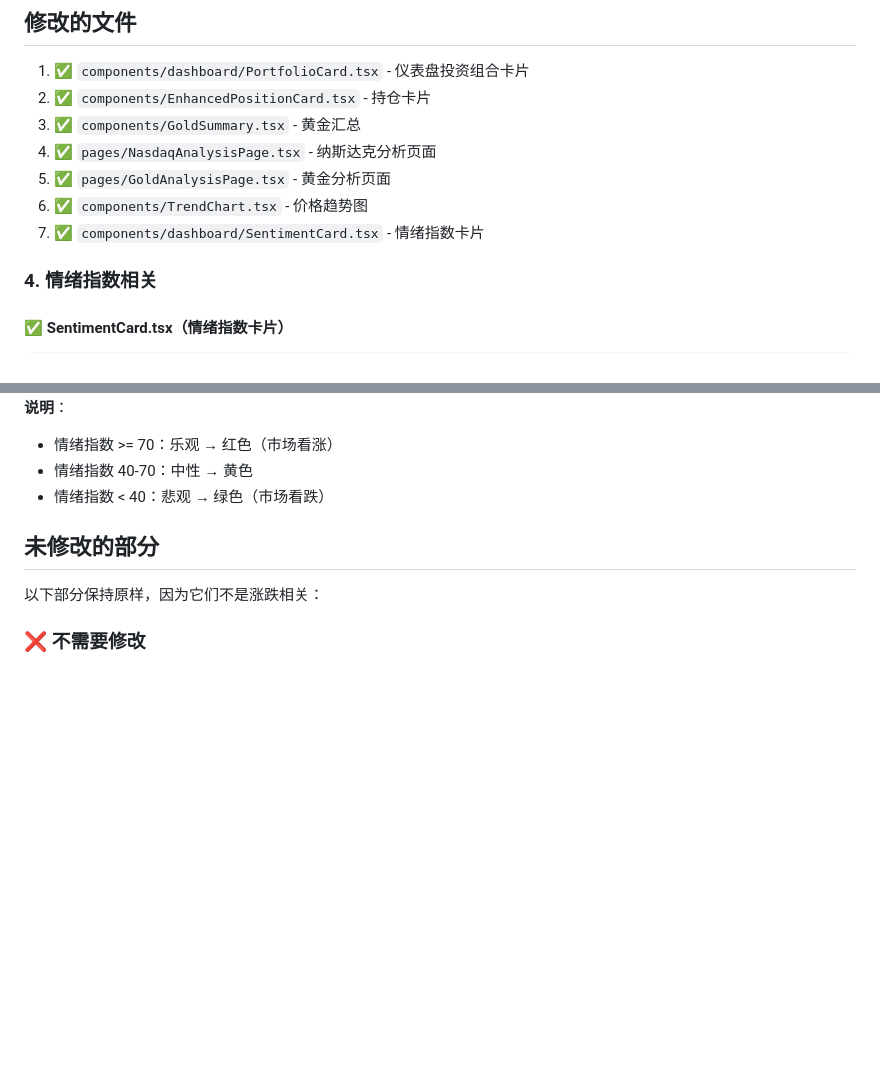
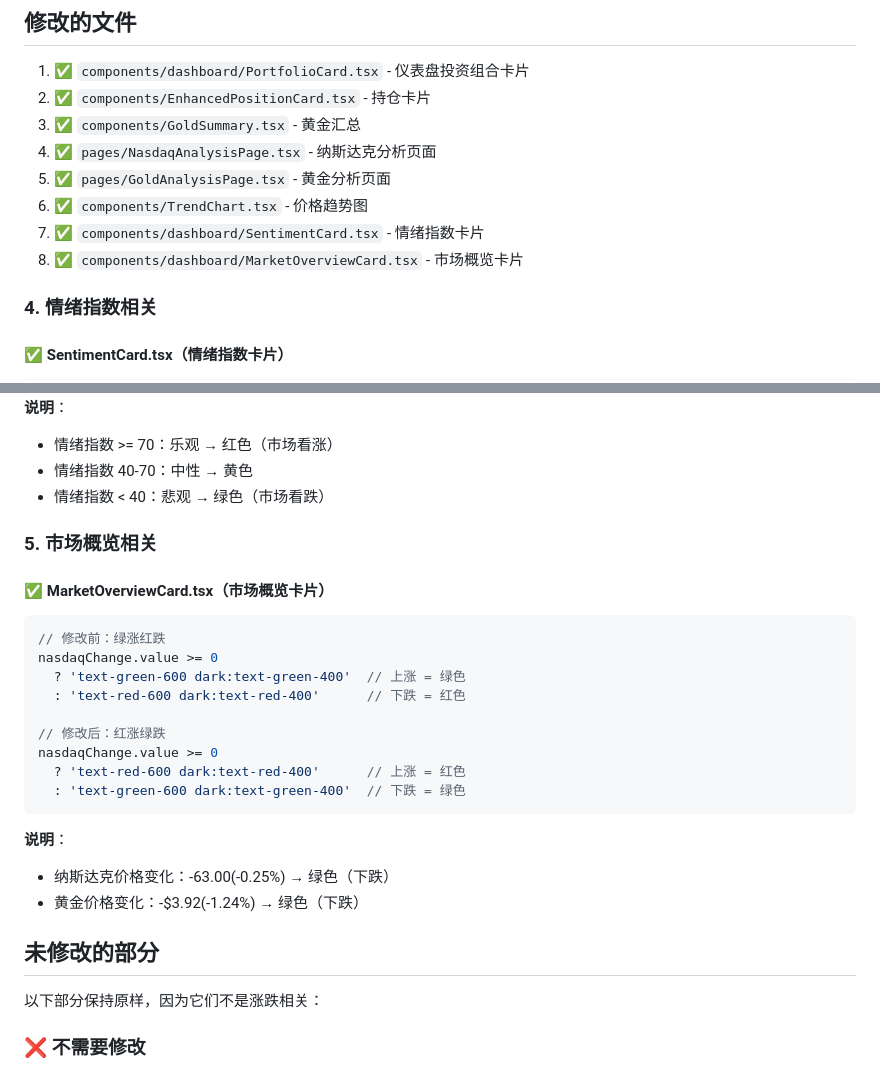
Before and after one commit to yin728607814-debug/fin-sight, a Markdown page: COLOR_SCHEME_CHINA.md, 2 parts joined by grey strips. GitHub-like rendering; blank space fills up the shorter version.

Commit message:
docs: 更新颜色方案文档 - 添加市场概览卡片

````diff
--- a/COLOR_SCHEME_CHINA.md
+++ b/COLOR_SCHEME_CHINA.md
@@ -121,6 +121,7 @@ stats.isPositive
 5. ✅ `pages/GoldAnalysisPage.tsx` - 黄金分析页面
 6. ✅ `components/TrendChart.tsx` - 价格趋势图
 7. ✅ `components/dashboard/SentimentCard.tsx` - 情绪指数卡片
+8. ✅ `components/dashboard/MarketOverviewCard.tsx` - 市场概览卡片
 
 ### 4. 情绪指数相关
 
@@ -141,6 +142,25 @@ return 'text-green-600 dark:text-green-400';                    // 悲观 = 绿
 - 情绪指数 >= 70：乐观 → 红色（市场看涨）
 - 情绪指数 40-70：中性 → 黄色
 - 情绪指数 < 40：悲观 → 绿色（市场看跌）
+
+### 5. 市场概览相关
+
+#### ✅ MarketOverviewCard.tsx（市场概览卡片）
+```typescript
+// 修改前：绿涨红跌
+nasdaqChange.value >= 0
+  ? 'text-green-600 dark:text-green-400'  // 上涨 = 绿色
+  : 'text-red-600 dark:text-red-400'      // 下跌 = 红色
+
+// 修改后：红涨绿跌
+nasdaqChange.value >= 0
+  ? 'text-red-600 dark:text-red-400'      // 上涨 = 红色
+  : 'text-green-600 dark:text-green-400'  // 下跌 = 绿色
+```
+
+**说明**：
+- 纳斯达克价格变化：-63.00(-0.25%) → 绿色（下跌）
+- 黄金价格变化：-$3.92(-1.24%) → 绿色（下跌）
 
 ## 未修改的部分
 
````
